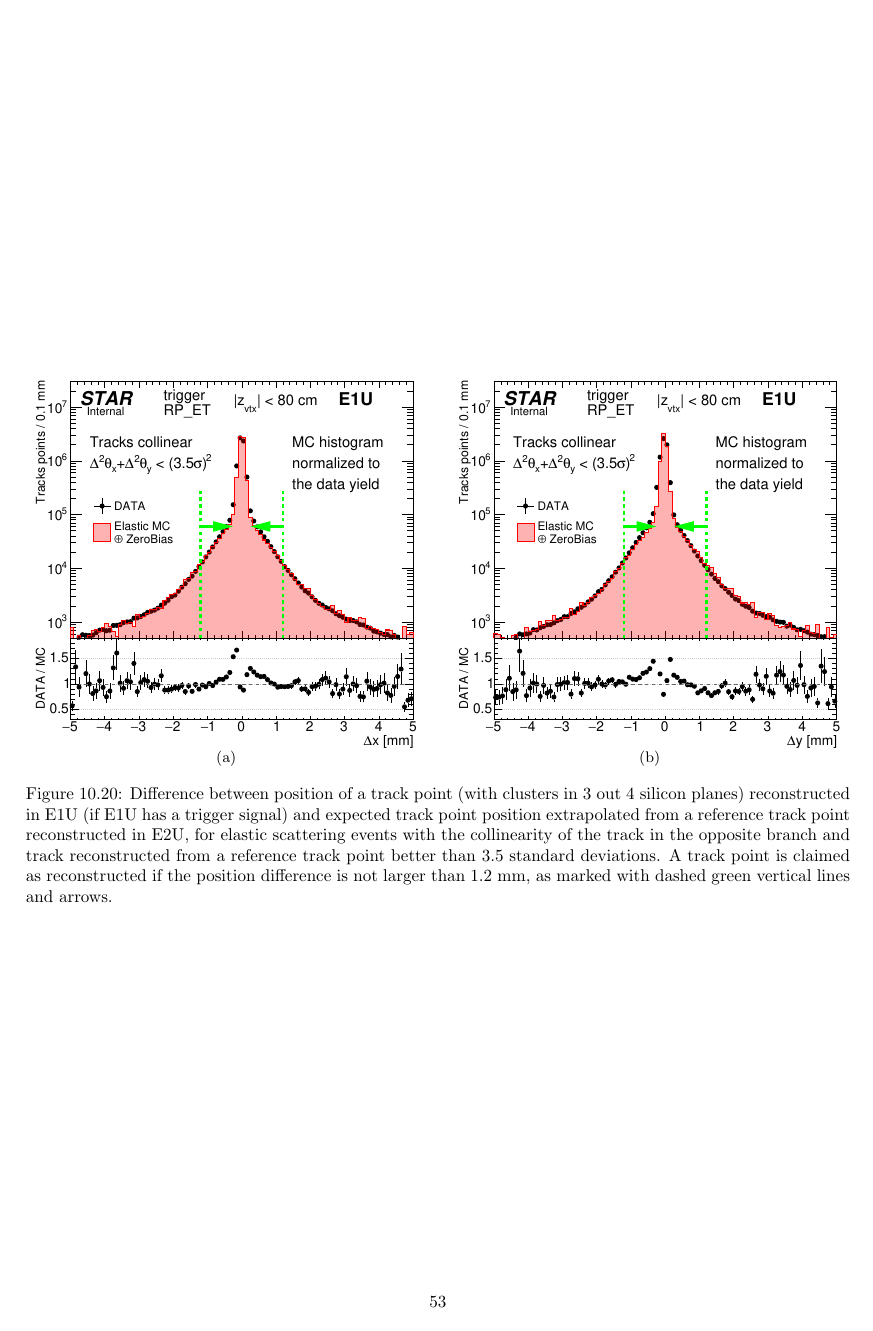
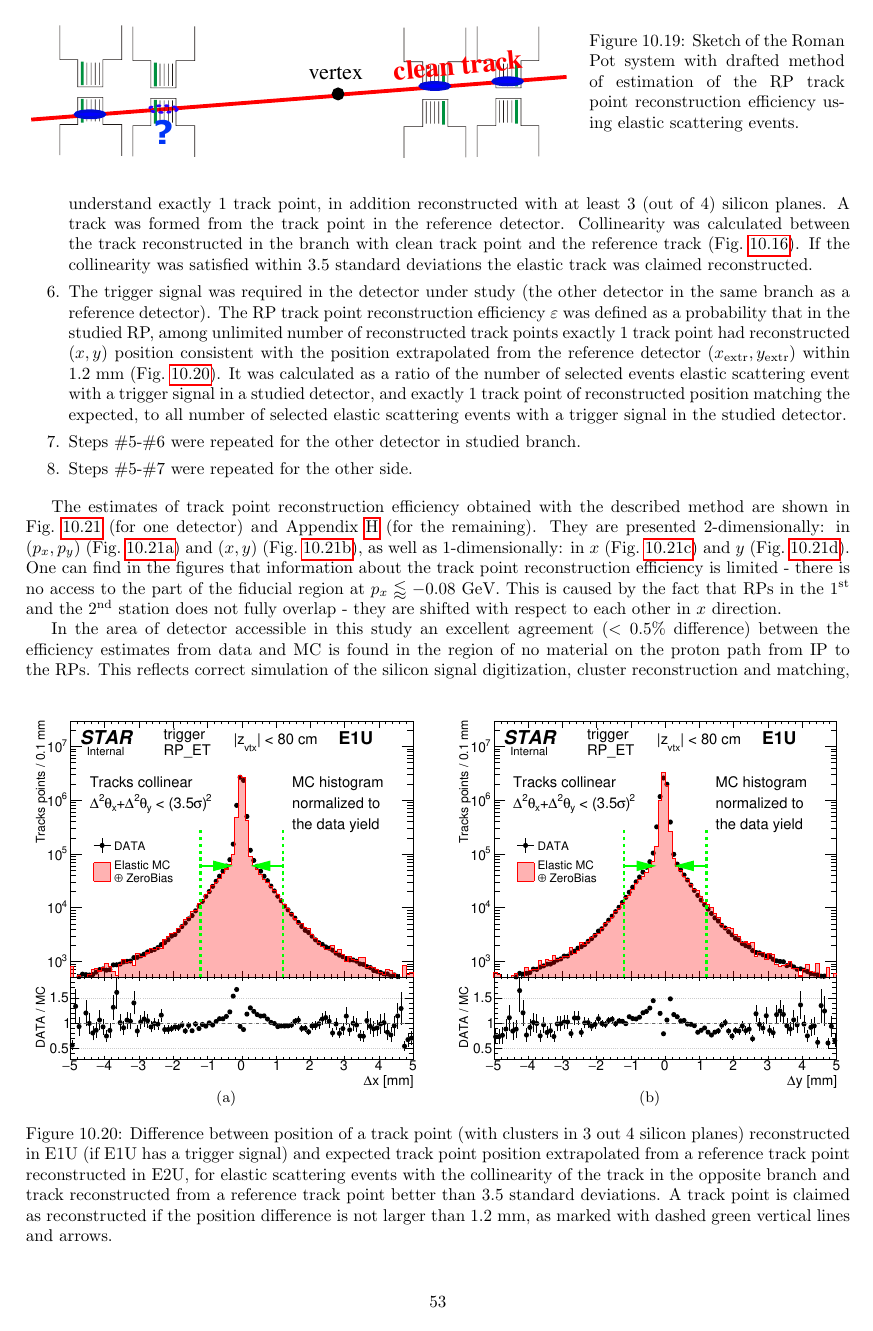
Before and after one commit to rafalsikora/DiffractiveAnalyses_CommonNote, a LaTeX thesis (DiffractiveAnalyses_AnalysisNote.tex, which reads SystematicErrors.tex): page 53 of 147. Compiled offline with pdfLaTeX.

Commit message:
Finished RP track/track point systematics

```diff
--- a/SystematicErrors.tex
+++ b/SystematicErrors.tex
@@ -442,11 +459,18 @@ For the remaining part of the fiducial $(p_{x},p_{y})$ region we also assign a s
 %---------------------------
 
 
+\begin{enumerate}\setcounter{enumi}{4}%
+\item Selected one RP station with a trigger signal in the studied branch (opposite to the tagging branch). We call it a reference detector. A clean track point in that RP was required. By clean track point we understand exactly 1 track point, in addition reconstructed with at least 3 (out of 4) silicon planes. A track was formed from the track point in the reference detector. Collinearity was calculated between the track reconstructed in the branch with clean track point and the reference track (Fig.~\ref{fig:rpSystCollinearity}). If the collinearity was satisfied within 3.5 standard deviations the elastic track was claimed reconstructed.\vspace{-4pt}
+\item The trigger signal was required in the detector under study (the other detector in the same branch as a reference detector). The RP track point reconstruction efficiency $\varepsilon$ was defined as a probability that in the studied RP, among unlimited number of reconstructed track points exactly 1 track point had reconstructed $(x,y)$ position consistent with the position extrapolated from the reference detector $(x_{\text{extr}},y_{\text{extr}})$ within $1.2$~mm (Fig.~\ref{fig:rpSystPositionDifference}). It was calculated as a ratio of the number of selected events elastic scattering event with a trigger signal in a studied detector, and exactly 1 track point of reconstructed position matching the expected, to all number of selected elastic scattering events with a trigger signal in the studied detector.\vspace{-4pt}
+\item Steps \#5-\#6 were repeated for the other detector in studied branch.\vspace{-4pt}
+\item Steps \#5-\#7 were repeated for the other side.
+\end{enumerate}
 
+The estimates of track point reconstruction efficiency obtained with the described method are shown in Fig.~\ref{fig:relativeRpRecoEff_E1U} (for one detector) and Appendix~\ref{appendix:rpTrackRecoEffSyst} (for the remaining). They are presented 2-dimensionally: in $(p_{x},p_{y})$ (Fig.~\ref{fig:relativeRpRecoEff2D_E1U_pxpy}) and $(x,y)$ (Fig.~\ref{fig:relativeRpRecoEff2D_E1U_xy}), as well as 1-dimensionally: in $x$ (Fig.~\ref{fig:relativeRpRecoEff1D_E1U_x}) and $y$ (Fig.~\ref{fig:relativeRpRecoEff1D_E1U_y}). One can find in the figures that information about the track point reconstruction efficiency is limited - there is no access to the part of the fiducial region at $p_{x}\lessapprox-0.08$~GeV. This is caused by the fact that RPs in the $1^{\text{st}}$ and the $2^{\text{nd}}$ station does not fully overlap - they are shifted with respect to each other in $x$ direction.
 
 
 %---------------------------
-\begin{figure}[h]
+\begin{figure}[b!]
 \centering
 \parbox{0.4725\textwidth}{
   \centering
@@ -466,6 +490,7 @@ For the remaining part of the fiducial $(p_{x},p_{y})$ region we also assign a s
 \end{figure}
 %---------------------------
 
+In the area of detector accessible in this study an excellent agreement ($<0.5\%$ difference) between the efficiency estimates from data and MC is found in the region of no material on the proton path from IP to the RPs. This reflects correct simulation of the silicon signal digitization, cluster reconstruction and matching, track point reconstruction and embedding. The differences between data and MC are more significant in the region of aperture shadows, e.g. DX shadow visible the best in Fig.~\ref{fig:relativeRpRecoEff1D_E1U_x} at $x \gtrapprox 20$~mm (possibly too much simulated material), or DX-D0 chamber entry/RF shield shadow visible in Fig.~\ref{fig:relativeRpRecoEff1D_E1U_y} at $y \gtrapprox 60$~mm (probably also too much simulated material).
 
 %---------------------------
 \begin{figure}[h]%\vspace{-34pt}
```
Also changed, not shown: SystematicErrors.tex (21 more changed lines).
